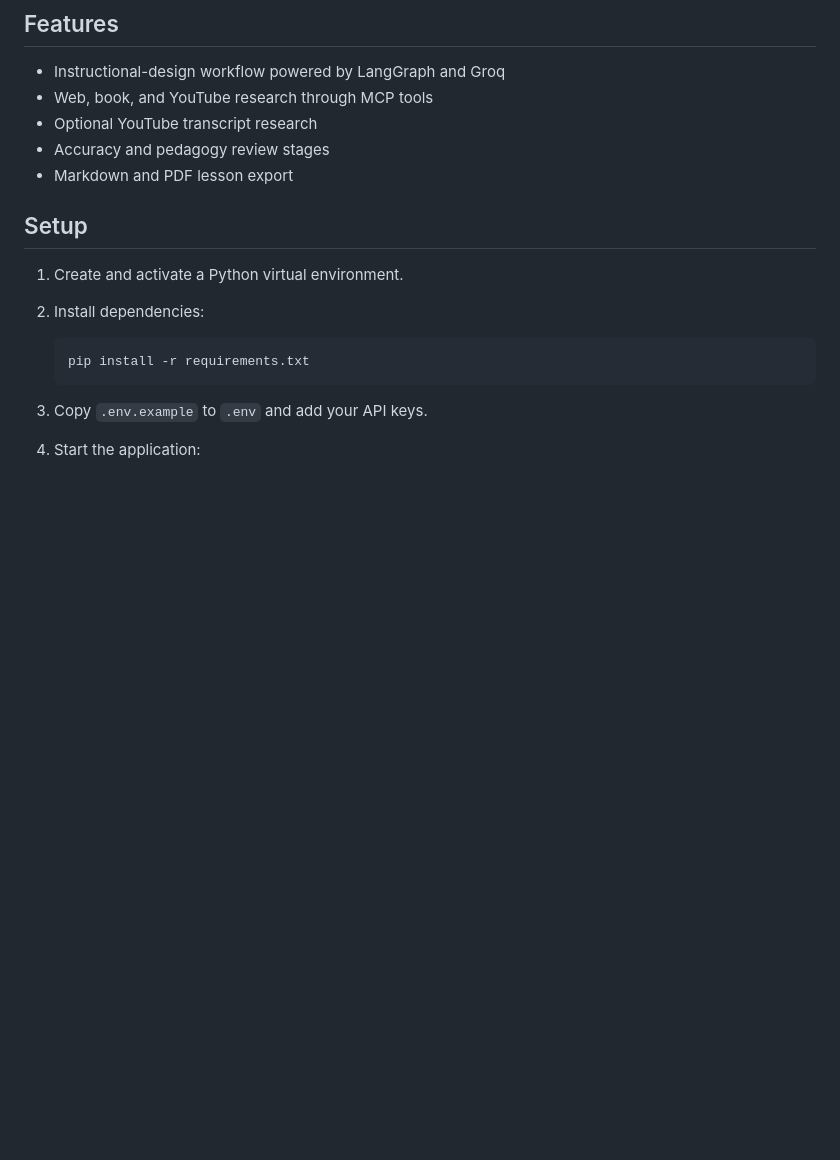
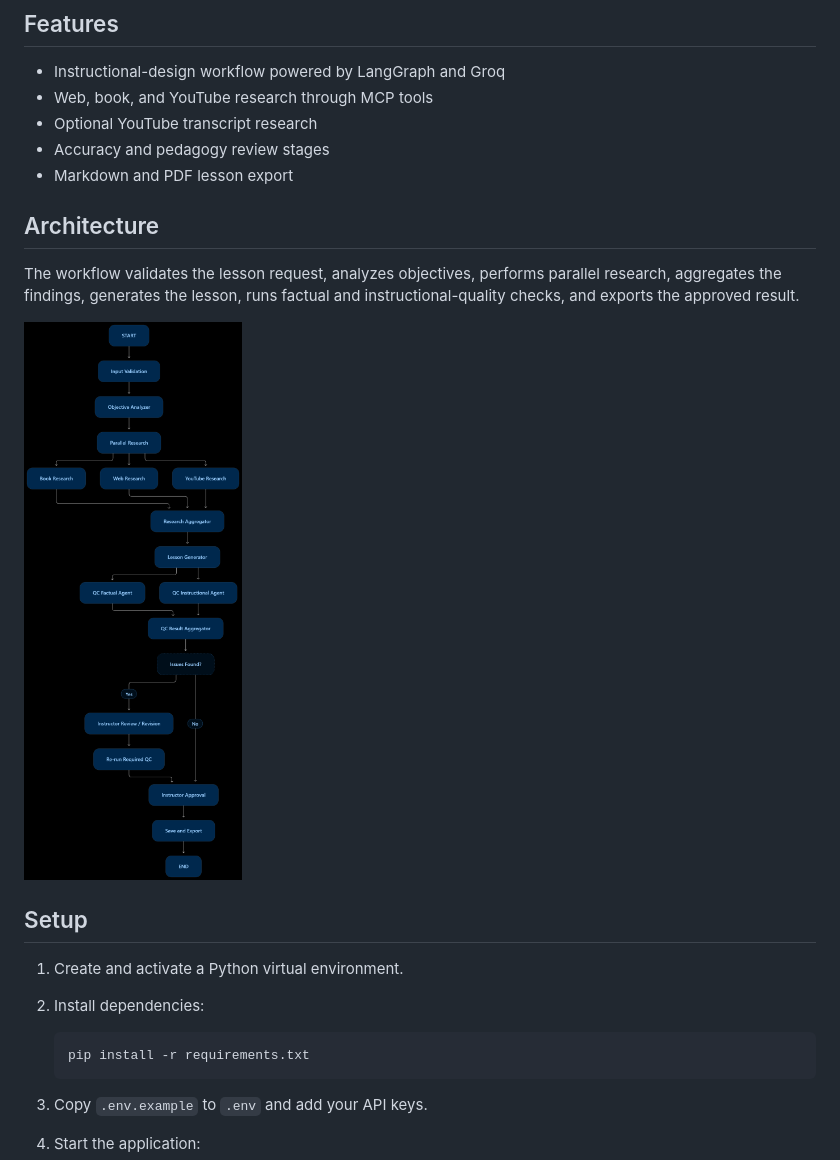
Before and after one commit to kowshikch092/AI-Lesson-Creator, a Markdown page: README.md, the part around the change. GitHub-like rendering; pictures changed too: architecture.png (added); blank space fills up the shorter version.

Commit message:
Add lesson creator architecture diagram
Co-authored-by: Copilot <223556219+Copilot@users.noreply.github.com>

```diff
--- a/README.md
+++ b/README.md
@@ -9,6 +9,12 @@ AI Lesson Creator is a Streamlit application that researches a topic and generat
 - Optional YouTube transcript research
 - Accuracy and pedagogy review stages
 - Markdown and PDF lesson export
+
+## Architecture
+
+The workflow validates the lesson request, analyzes objectives, performs parallel research, aggregates the findings, generates the lesson, runs factual and instructional-quality checks, and exports the approved result.
+
+![AI Lesson Creator architecture](architecture.png)
 
 ## Setup
 
```
